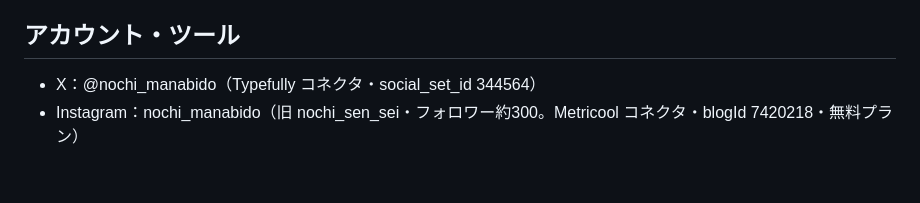
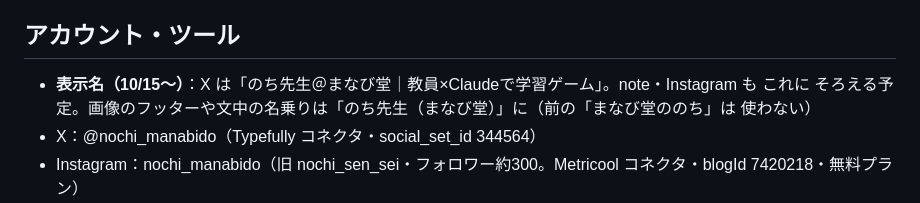
Before and after one commit to nochi-jpg/manabi-sns, a Markdown page: HANDOFF.md, the part around the change. Drawn GitHub-style; blank space fills up the shorter version.

Commit message:
表示名を記録
Co-Authored-By: Claude Opus 5.5 <noreply@anthropic.com>
Claude-Session: https://claude.ai/code/session_01L1YRgUey2gn9Xh6HVRjfL7

```diff
--- a/HANDOFF.md
+++ b/HANDOFF.md
@@ -6,6 +6,7 @@
 - 「まなび堂」は塾などと名前がかぶる → 「のちの個人制作（塾・教室ではありません）」と書く
 
 ## アカウント・ツール
+- **表示名（10/15〜）**：X は「のち先生＠まなび堂｜教員×Claudeで学習ゲーム」。note・Instagram も これに そろえる予定。画像のフッターや文中の名乗りは「のち先生（まなび堂）」に（前の「まなび堂ののち」は 使わない）
 - X：@nochi_manabido（Typefully コネクタ・social_set_id 344564）
 - Instagram：nochi_manabido（旧 nochi_sen_sei・フォロワー約300。Metricool コネクタ・blogId 7420218・無料プラン）
 - Metricool の X は 有料なので 使わない
```
